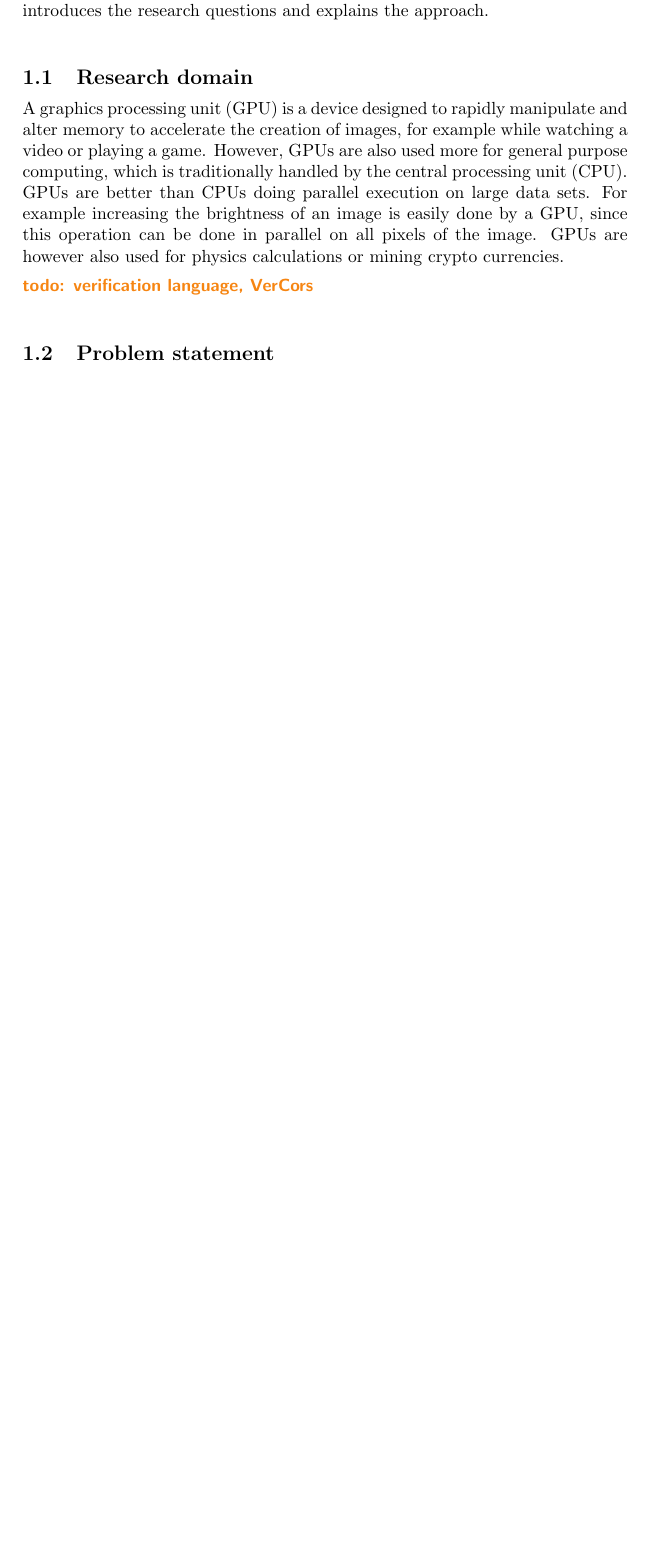
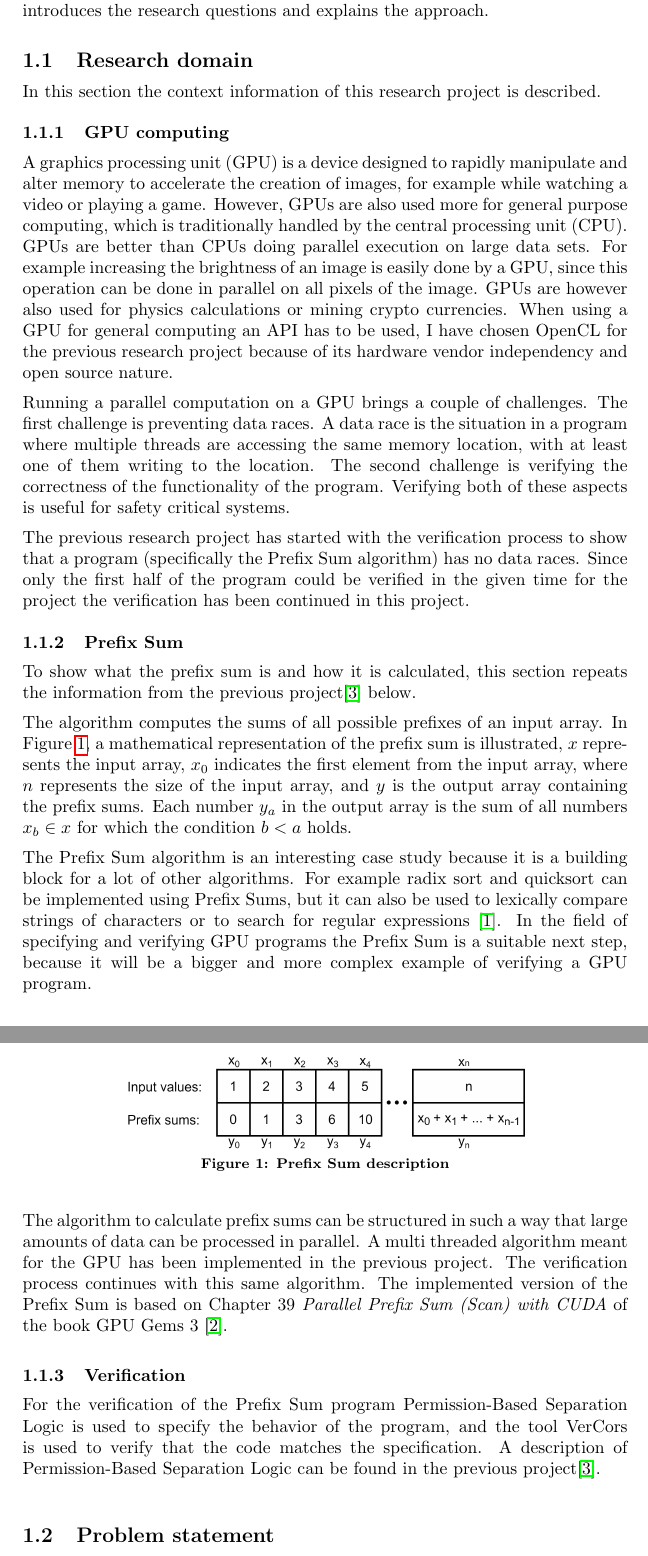
Before and after one commit to NLthijs48/PrefixSumVerification, a LaTeX document (Report/report.tex): part of page 6 of 12 before the commit and two parts of pages 6 and 7 of 13 after it, the two joined at a grey line, cut so that both start at the same text, the shorter picture padded with empty space. Compiled offline with pdfLaTeX.

Commit message:
Reseach domain start

```diff
--- a/Report/report.tex
+++ b/Report/report.tex
@@ -143,9 +143,33 @@ The necessary background information will be included in this report to understa
 This chapter describes the research domain, shows the problem that is solved, introduces the research questions and explains the approach.
 
 \subsection{Research domain}
-A graphics processing unit (GPU) is a device designed to rapidly manipulate and alter memory to accelerate the creation of images, for example while watching a video or playing a game. However, GPUs are also used more for general purpose computing, which is traditionally handled by the central processing unit (CPU). GPUs are better than CPUs doing parallel execution on large data sets. For example increasing the brightness of an image is easily done by a GPU, since this operation can be done in parallel on all pixels of the image. GPUs are however also used for physics calculations or mining crypto currencies.
+In this section the context information of this research project is described.
 
-\todo{verification language, VerCors}
+\subsubsection{GPU computing}
+A graphics processing unit (GPU) is a device designed to rapidly manipulate and alter memory to accelerate the creation of images, for example while watching a video or playing a game. However, GPUs are also used more for general purpose computing, which is traditionally handled by the central processing unit (CPU). GPUs are better than CPUs doing parallel execution on large data sets. For example increasing the brightness of an image is easily done by a GPU, since this operation can be done in parallel on all pixels of the image. GPUs are however also used for physics calculations or mining crypto currencies. When using a GPU for general computing an API has to be used, I have chosen OpenCL for the previous research project because of its hardware vendor independency and open source nature.
+
+Running a parallel computation on a GPU brings a couple of challenges. The first challenge is preventing data races. A data race is the situation in a program where multiple threads are accessing the same memory location, with at least one of them writing to the location. The second challenge is verifying the correctness of the functionality of the program. Verifying both of these aspects is useful for safety critical systems.
+
+The previous research project has started with the verification process to show that a program (specifically the Prefix Sum algorithm) has no data races. Since only the first half of the program could be verified in the given time for the project the verification has been continued in this project.
+
+\subsubsection{Prefix Sum}
+To show what the prefix sum is and how it is calculated, this section repeats the information from the previous project\cite{bachelorThesis} below.
+
+The algorithm computes the sums of all possible prefixes of an input array. In Figure~\ref{prefixsumexample}, a mathematical representation of the prefix sum is illustrated, $x$ represents the input array, $x_0$ indicates the first element from the input array, where $n$ represents the size of the input array, and $y$ is the output array containing the prefix sums. Each number $y_a$ in the output array is the sum of all numbers $x_b \in x$ for which the condition $b<a$ holds.
+
+\begin{figure}[htb!]
+	\centering
+	\includegraphics[width=80mm]{../images/prefix-sum-v1.png}
+	\caption{Prefix Sum description}
+	\label{prefixsumexample}
+\end{figure}
+
+The Prefix Sum algorithm is an interesting case study because it is a building block for a lot of other algorithms. For example radix sort and quicksort can be implemented using Prefix Sums, but it can also be used to lexically compare strings of characters or to search for regular expressions \cite{Blelloch:PrefixSumApplications}. In the field of specifying and verifying GPU programs the Prefix Sum is a suitable next step, because it will be a bigger and more complex example of verifying a GPU program.
+
+The algorithm to calculate prefix sums can be structured in such a way that large amounts of data can be processed in parallel. A multi threaded algorithm meant for the GPU has been implemented in the previous project. The verification process continues with this same algorithm. The implemented version of the Prefix Sum is based on Chapter 39 \emph{Parallel Prefix Sum (Scan) with CUDA} of the book GPU Gems 3 \cite{Nguyen:GPUGems3}.
+
+\subsubsection{Verification}
+For the verification of the Prefix Sum program Permission-Based Separation Logic is used to specify the behavior of the program, and the tool VerCors is used to verify that the code matches the specification. A description of Permission-Based Separation Logic can be found in the previous project\cite{bachelorThesis}.
 
 \subsection{Problem statement}
 \todo{use of verification}
```
Also changed, not shown: Report/report.bib (+15 -0 lines), Report/report.pdf, images/prefix-sum-v1.png (added).
